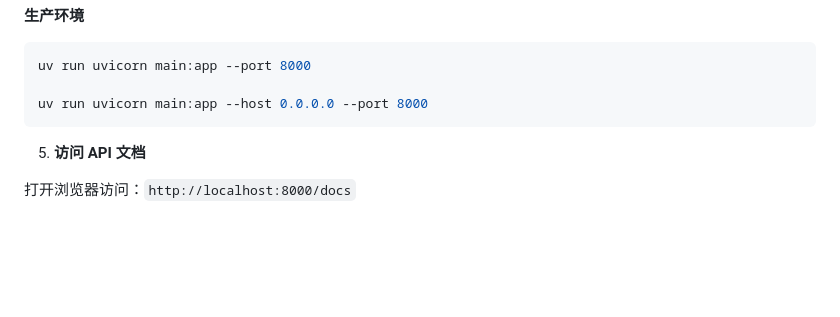
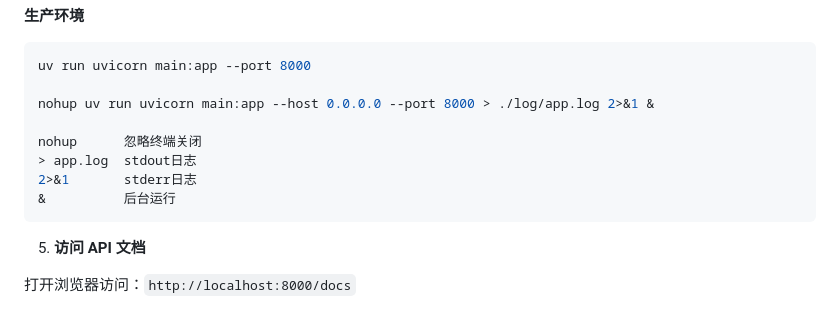
Before and after one commit to Namw/jacky_rag_project, a Markdown page: README.md, the part around the change. Rendered like a GitHub page; blank space fills up the shorter version.

Commit message:
添加日志输出文件

````diff
--- a/README.md
+++ b/README.md
@@ -118,7 +118,12 @@ uv run uvicorn main:app --reload --port 8000
 ```bash
 uv run uvicorn main:app --port 8000
 
-uv run uvicorn main:app --host 0.0.0.0 --port 8000
+nohup uv run uvicorn main:app --host 0.0.0.0 --port 8000 > ./log/app.log 2>&1 &
+
+nohup      忽略终端关闭
+> app.log  stdout日志
+2>&1       stderr日志
+&          后台运行
 ```
 
 5. **访问 API 文档**
````
